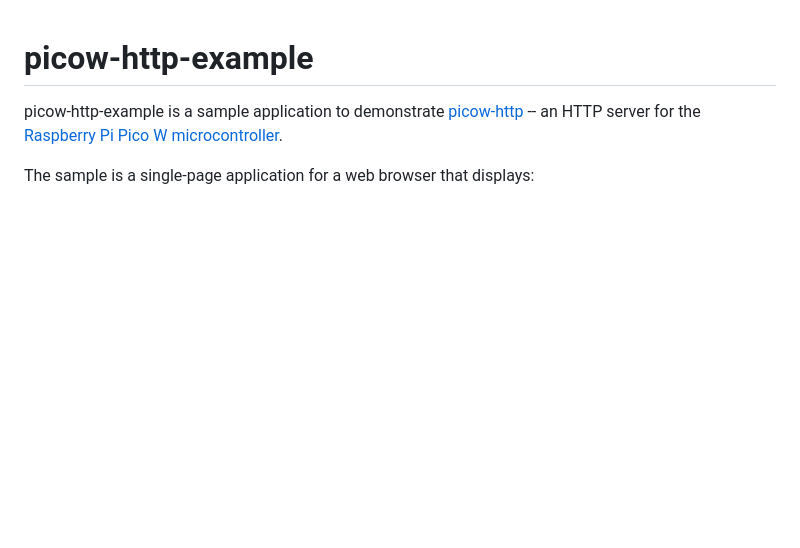
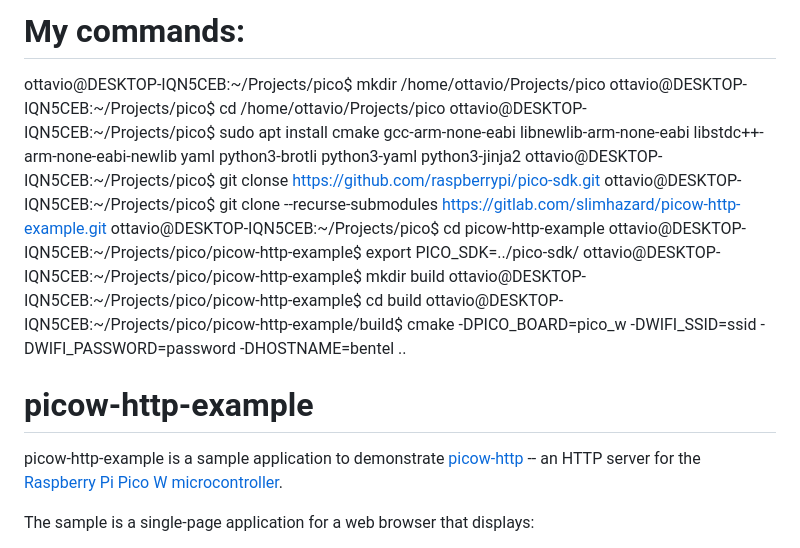
Before and after one commit to ocampana/bentel, a Markdown page: README.md, the part around the change. Rendered like a GitHub page; blank space fills up the shorter version.

Commit message:
First import

```diff
--- a/README.md
+++ b/README.md
@@ -1,3 +1,16 @@
+# My commands:
+
+ottavio@DESKTOP-IQN5CEB:~/Projects/pico$ mkdir /home/ottavio/Projects/pico
+ottavio@DESKTOP-IQN5CEB:~/Projects/pico$ cd /home/ottavio/Projects/pico
+ottavio@DESKTOP-IQN5CEB:~/Projects/pico$ sudo apt install cmake gcc-arm-none-eabi libnewlib-arm-none-eabi libstdc++-arm-none-eabi-newlib yaml python3-brotli python3-yaml python3-jinja2
+ottavio@DESKTOP-IQN5CEB:~/Projects/pico$ git clonse https://github.com/raspberrypi/pico-sdk.git
+ottavio@DESKTOP-IQN5CEB:~/Projects/pico$ git clone --recurse-submodules https://gitlab.com/slimhazard/picow-http-example.git
+ottavio@DESKTOP-IQN5CEB:~/Projects/pico$ cd picow-http-example
+ottavio@DESKTOP-IQN5CEB:~/Projects/pico/picow-http-example$ export PICO_SDK=../pico-sdk/
+ottavio@DESKTOP-IQN5CEB:~/Projects/pico/picow-http-example$ mkdir build
+ottavio@DESKTOP-IQN5CEB:~/Projects/pico/picow-http-example$ cd build
+ottavio@DESKTOP-IQN5CEB:~/Projects/pico/picow-http-example/build$ cmake -DPICO_BOARD=pico_w -DWIFI_SSID=ssid -DWIFI_PASSWORD=password -DHOSTNAME=bentel ..
+
 # picow-http-example
 
 picow-http-example is a sample application to demonstrate
```
